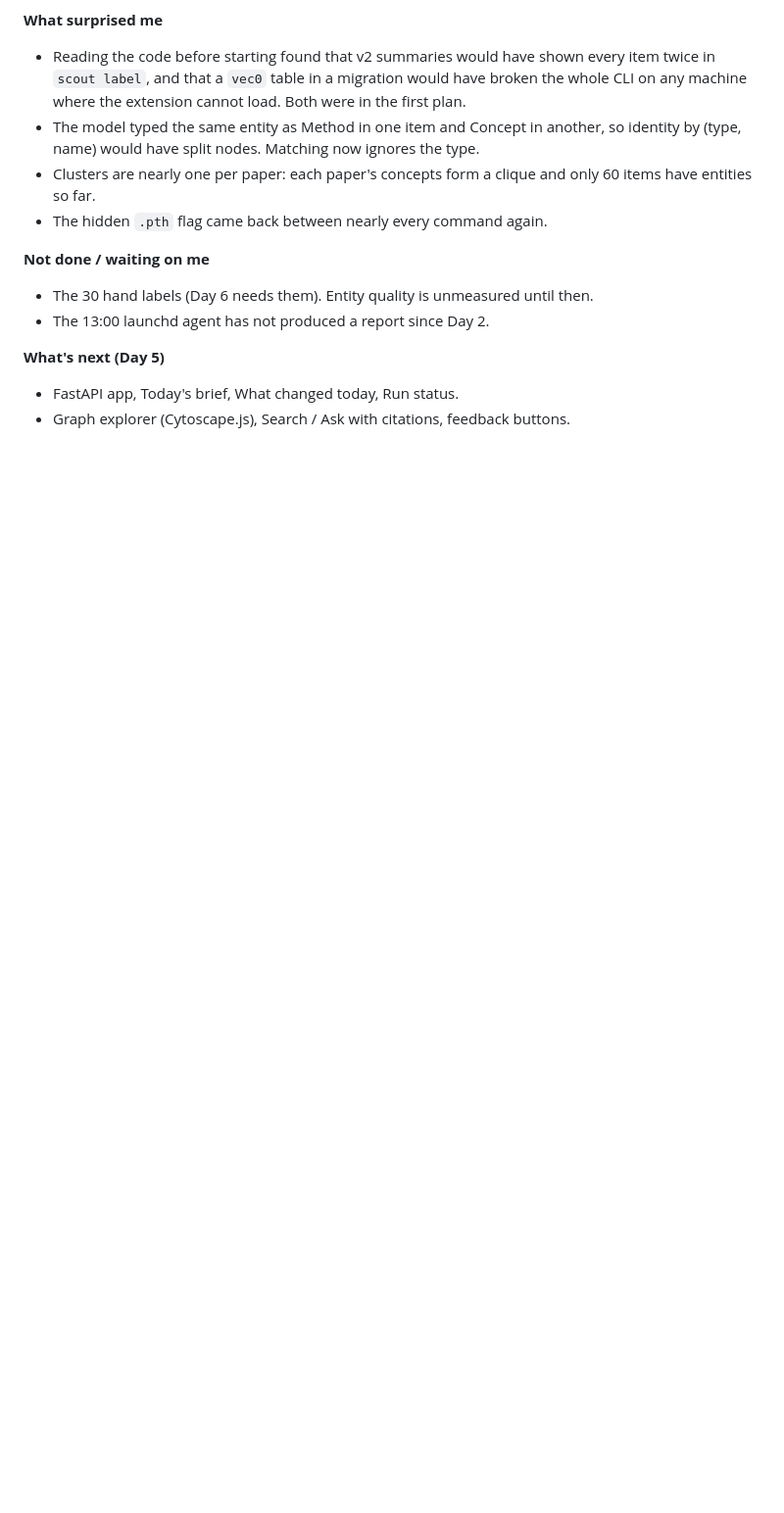
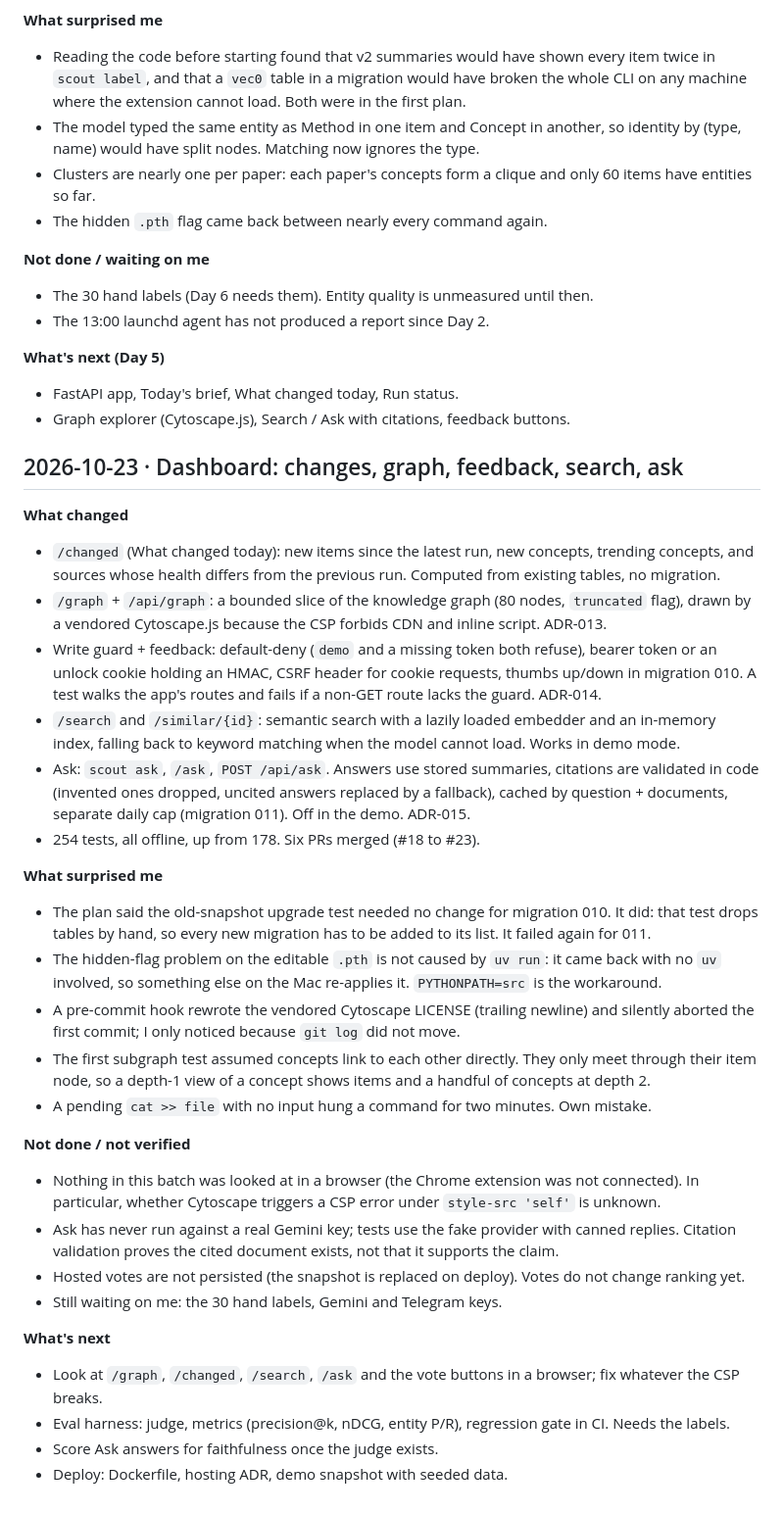
Before and after one commit to Vanshh29/research-scout, a Markdown page: docs/DEVLOG.md, the part around the change. Shown at 98% size. Drawn GitHub-style; blank space fills up the shorter version.

Commit message:
docs: add devlog entry for the dashboard work (#24)

```diff
--- a/docs/DEVLOG.md
+++ b/docs/DEVLOG.md
@@ -126,3 +126,45 @@
 **What's next (Day 5)**
 - FastAPI app, Today's brief, What changed today, Run status.
 - Graph explorer (Cytoscape.js), Search / Ask with citations, feedback buttons.
+
+## 2026-10-23 · Dashboard: changes, graph, feedback, search, ask
+
+**What changed**
+- `/changed` (What changed today): new items since the latest run, new concepts, trending concepts,
+  and sources whose health differs from the previous run. Computed from existing tables, no migration.
+- `/graph` + `/api/graph`: a bounded slice of the knowledge graph (80 nodes, `truncated` flag), drawn by
+  a vendored Cytoscape.js because the CSP forbids CDN and inline script. ADR-013.
+- Write guard + feedback: default-deny (`demo` and a missing token both refuse), bearer token or an
+  unlock cookie holding an HMAC, CSRF header for cookie requests, thumbs up/down in migration 010. A
+  test walks the app's routes and fails if a non-GET route lacks the guard. ADR-014.
+- `/search` and `/similar/{id}`: semantic search with a lazily loaded embedder and an in-memory index,
+  falling back to keyword matching when the model cannot load. Works in demo mode.
+- Ask: `scout ask`, `/ask`, `POST /api/ask`. Answers use stored summaries, citations are validated in
+  code (invented ones dropped, uncited answers replaced by a fallback), cached by question + documents,
+  separate daily cap (migration 011). Off in the demo. ADR-015.
+- 254 tests, all offline, up from 178. Six PRs merged (#18 to #23).
+
+**What surprised me**
+- The plan said the old-snapshot upgrade test needed no change for migration 010. It did: that test
+  drops tables by hand, so every new migration has to be added to its list. It failed again for 011.
+- The hidden-flag problem on the editable `.pth` is not caused by `uv run`: it came back with no
+  `uv` involved, so something else on the Mac re-applies it. `PYTHONPATH=src` is the workaround.
+- A pre-commit hook rewrote the vendored Cytoscape LICENSE (trailing newline) and silently aborted
+  the first commit; I only noticed because `git log` did not move.
+- The first subgraph test assumed concepts link to each other directly. They only meet through
+  their item node, so a depth-1 view of a concept shows items and a handful of concepts at depth 2.
+- A pending `cat >> file` with no input hung a command for two minutes. Own mistake.
+
+**Not done / not verified**
+- Nothing in this batch was looked at in a browser (the Chrome extension was not connected). In
+  particular, whether Cytoscape triggers a CSP error under `style-src 'self'` is unknown.
+- Ask has never run against a real Gemini key; tests use the fake provider with canned replies.
+  Citation validation proves the cited document exists, not that it supports the claim.
+- Hosted votes are not persisted (the snapshot is replaced on deploy). Votes do not change ranking yet.
+- Still waiting on me: the 30 hand labels, Gemini and Telegram keys.
+
+**What's next**
+- Look at `/graph`, `/changed`, `/search`, `/ask` and the vote buttons in a browser; fix whatever the CSP breaks.
+- Eval harness: judge, metrics (precision@k, nDCG, entity P/R), regression gate in CI. Needs the labels.
+- Score Ask answers for faithfulness once the judge exists.
+- Deploy: Dockerfile, hosting ADR, demo snapshot with seeded data.
```
